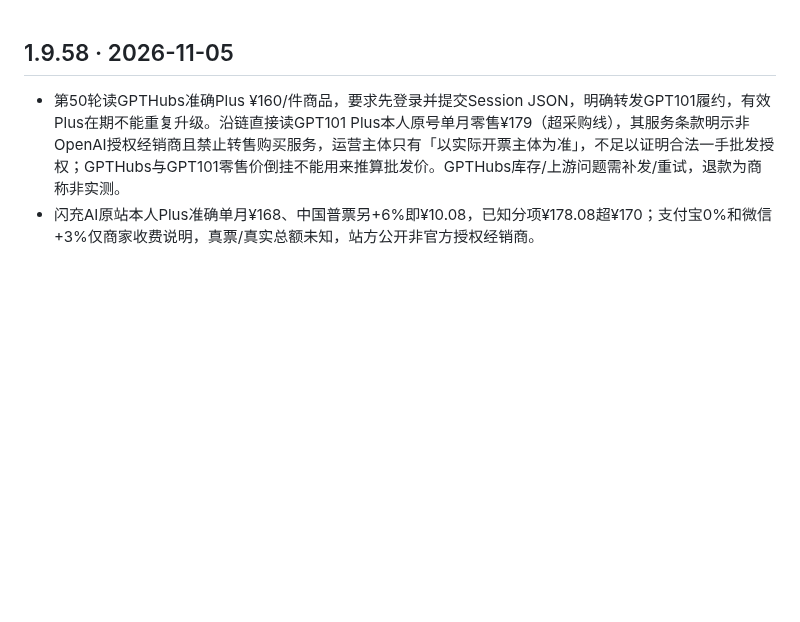
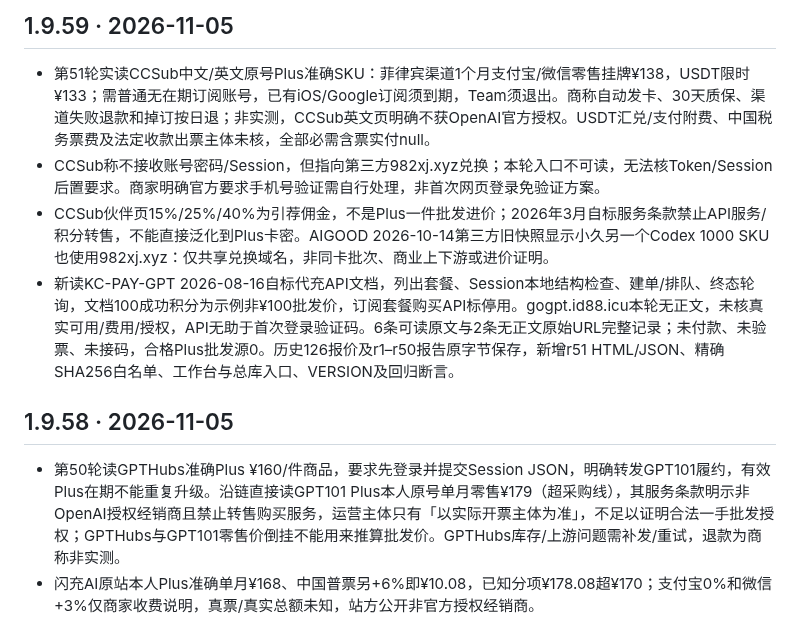
Before and after one commit to 1337816143/MyDotWork, a Markdown page: CHANGELOG.md, the part around the change. Rendered like a GitHub page; blank space fills up the shorter version.

Commit message:
research(r51): CHANGELOG.md

```diff
--- a/CHANGELOG.md
+++ b/CHANGELOG.md
@@ -1,3 +1,10 @@
+## 1.9.59 · 2026-11-05
+
+- 第51轮实读CCSub中文/英文原号Plus准确SKU：菲律宾渠道1个月支付宝/微信零售挂牌¥138，USDT限时¥133；需普通无在期订阅账号，已有iOS/Google订阅须到期，Team须退出。商称自动发卡、30天质保、渠道失败退款和掉订按日退；非实测，CCSub英文页明确不获OpenAI官方授权。USDT汇兑/支付附费、中国税务票费及法定收款出票主体未核，全部必需含票实付null。
+- CCSub称不接收账号密码/Session，但指向第三方982xj.xyz兑换；本轮入口不可读，无法核Token/Session后置要求。商家明确官方要求手机号验证需自行处理，非首次网页登录免验证方案。
+- CCSub伙伴页15%/25%/40%为引荐佣金，不是Plus一件批发进价；2026年3月自标服务条款禁止API服务/积分转售，不能直接泛化到Plus卡密。AIGOOD 2026-10-14第三方旧快照显示小久另一个Codex 1000 SKU也使用982xj.xyz：仅共享兑换域名，非同卡批次、商业上下游或进价证明。
+- 新读KC-PAY-GPT 2026-08-16自标代充API文档，列出套餐、Session本地结构检查、建单/排队、终态轮询，文档100成功积分为示例非¥100批发价，订阅套餐购买API标停用。gogpt.id88.icu本轮无正文，未核真实可用/费用/授权，API无助于首次登录验证码。6条可读原文与2条无正文原始URL完整记录；未付款、未验票、未接码，合格Plus批发源0。历史126报价及r1–r50报告原字节保存，新增r51 HTML/JSON、精确SHA256白名单、工作台与总库入口、VERSION及回归断言。
+
 ## 1.9.58 · 2026-11-05
 
 - 第50轮读GPTHubs准确Plus ¥160/件商品，要求先登录并提交Session JSON，明确转发GPT101履约，有效Plus在期不能重复升级。沿链直接读GPT101 Plus本人原号单月零售¥179（超采购线），其服务条款明示非OpenAI授权经销商且禁止转售购买服务，运营主体只有「以实际开票主体为准」，不足以证明合法一手批发授权；GPTHubs与GPT101零售价倒挂不能用来推算批发价。GPTHubs库存/上游问题需补发/重试，退款为商称非实测。
```
